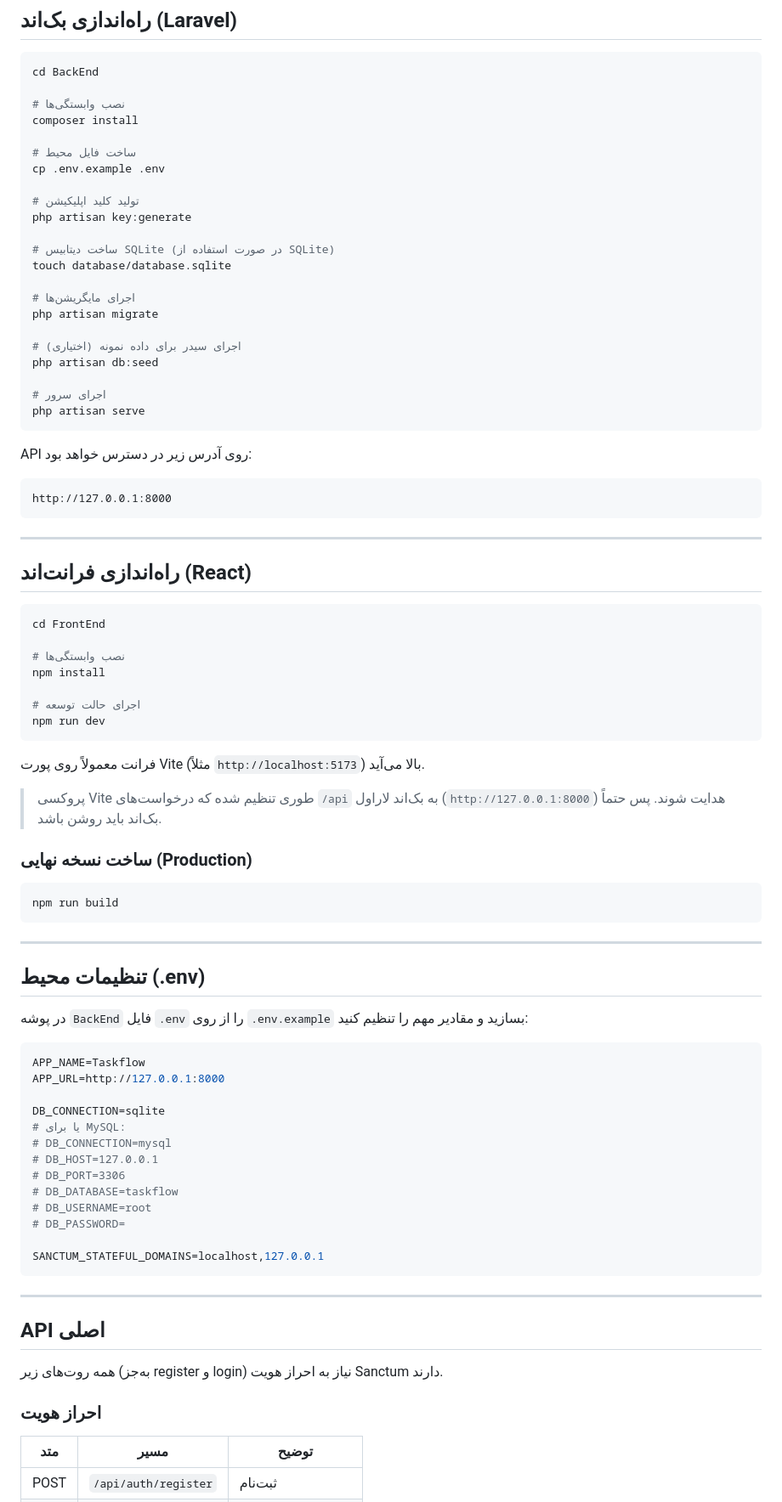
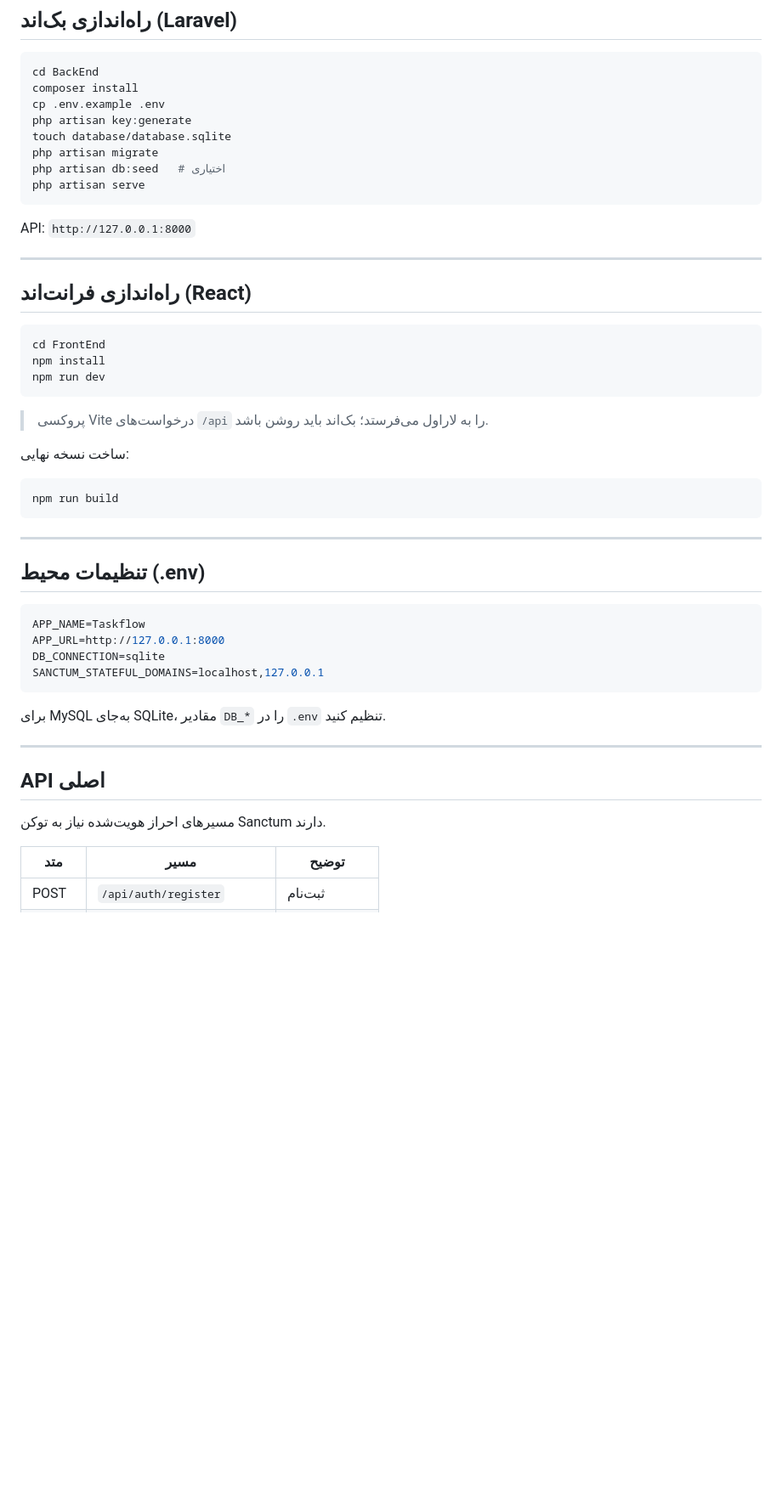
Before and after one commit to Fereshteh-Elyasi/Task-Manager, a Markdown page: README.md, the part around one of its changes. Shown at 85% size. Rendered like a GitHub page; blank space fills up the shorter version.

````diff
--- a/README.md
+++ b/README.md
@@ -57,34 +76,16 @@ Task-Manager/
 
 ```bash
 cd BackEnd
-
-# نصب وابستگی‌ها
 composer install
-
-# ساخت فایل محیط
 cp .env.example .env
-
-# تولید کلید اپلیکیشن
 php artisan key:generate
-
-# ساخت دیتابیس SQLite (در صورت استفاده از SQLite)
 touch database/database.sqlite
-
-# اجرای مایگریشن‌ها
 php artisan migrate
-
-# (اختیاری) اجرای سیدر برای داده نمونه
-php artisan db:seed
-
-# اجرای سرور
+php artisan db:seed   # اختیاری
 php artisan serve
 ```
 
-API روی آدرس زیر در دسترس خواهد بود:
-
-```text
-http://127.0.0.1:8000
-```
+API: `http://127.0.0.1:8000`
 
 ---
 
@@ -92,19 +93,13 @@ http://127.0.0.1:8000
 
 ```bash
 cd FrontEnd
-
-# نصب وابستگی‌ها
 npm install
-
-# اجرای حالت توسعه
 npm run dev
 ```
 
-فرانت معمولاً روی پورت Vite (مثلاً `http://localhost:5173`) بالا می‌آید.
+> پروکسی Vite درخواست‌های `/api` را به لاراول می‌فرستد؛ بک‌اند باید روشن باشد.
 
-> پروکسی Vite طوری تنظیم شده که درخواست‌های `/api` به بک‌اند لاراول (`http://127.0.0.1:8000`) هدایت شوند. پس حتماً بک‌اند باید روشن باشد.
-
-### ساخت نسخه نهایی (Production)
+ساخت نسخه نهایی:
 
 ```bash
 npm run build
@@ -114,31 +109,21 @@ npm run build
 
 ## تنظیمات محیط (.env)
 
-در پوشه `BackEnd` فایل `.env` را از روی `.env.example` بسازید و مقادیر مهم را تنظیم کنید:
-
 ```env
 APP_NAME=Taskflow
 APP_URL=http://127.0.0.1:8000
-
 DB_CONNECTION=sqlite
-# یا برای MySQL:
-# DB_CONNECTION=mysql
-# DB_HOST=127.0.0.1
-# DB_PORT=3306
-# DB_DATABASE=taskflow
-# DB_USERNAME=root
-# DB_PASSWORD=
-
 SANCTUM_STATEFUL_DOMAINS=localhost,127.0.0.1
 ```
+
+برای MySQL به‌جای SQLite، مقادیر `DB_*` را در `.env` تنظیم کنید.
 
 ---
 
 ## API اصلی
 
-همه روت‌های زیر (به‌جز register و login) نیاز به احراز هویت Sanctum دارند.
+مسیرهای احراز هویت‌شده نیاز به توکن Sanctum دارند.
 
-### احراز هویت
 | متد | مسیر | توضیح |
 |-----|------|--------|
 | POST | `/api/auth/register` | ثبت‌نام |
````
Also changed, not shown: other parts of README.md (+38 -54 lines).
